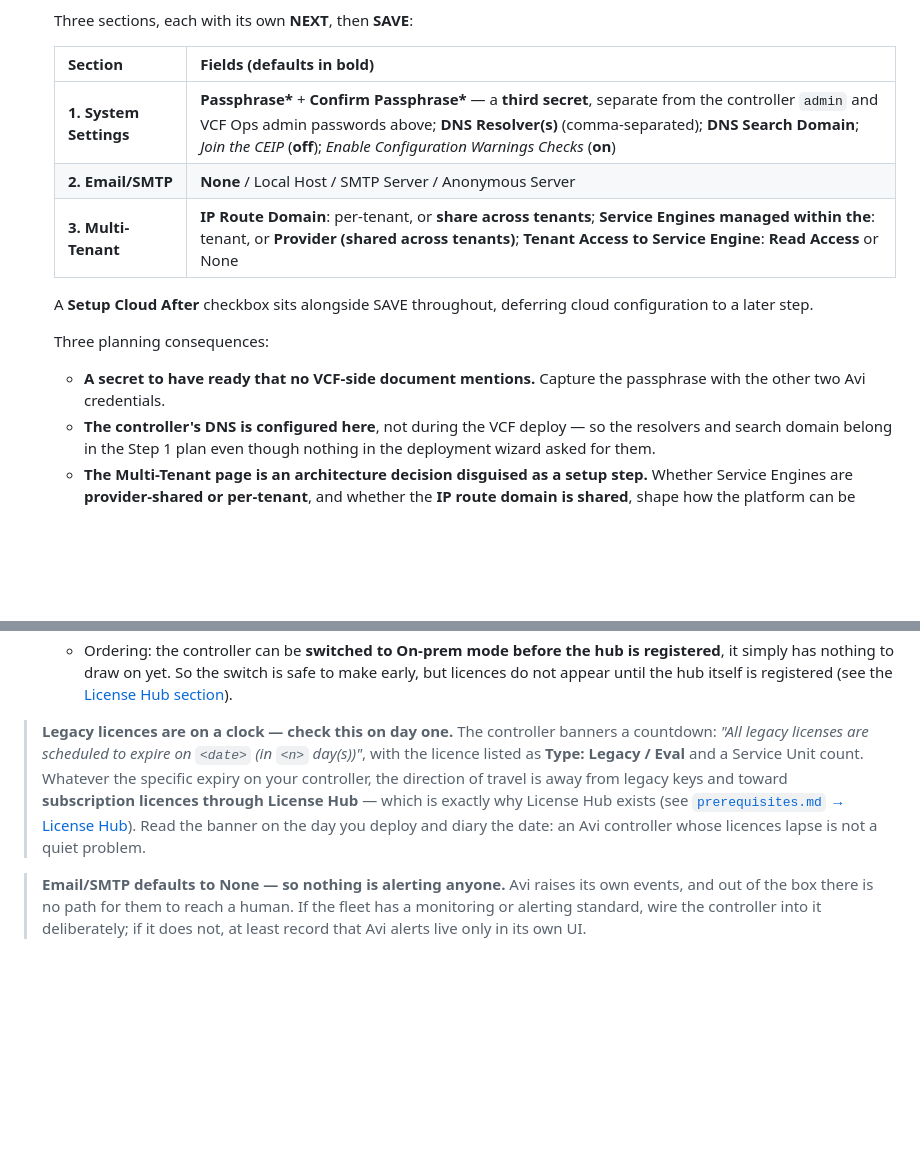
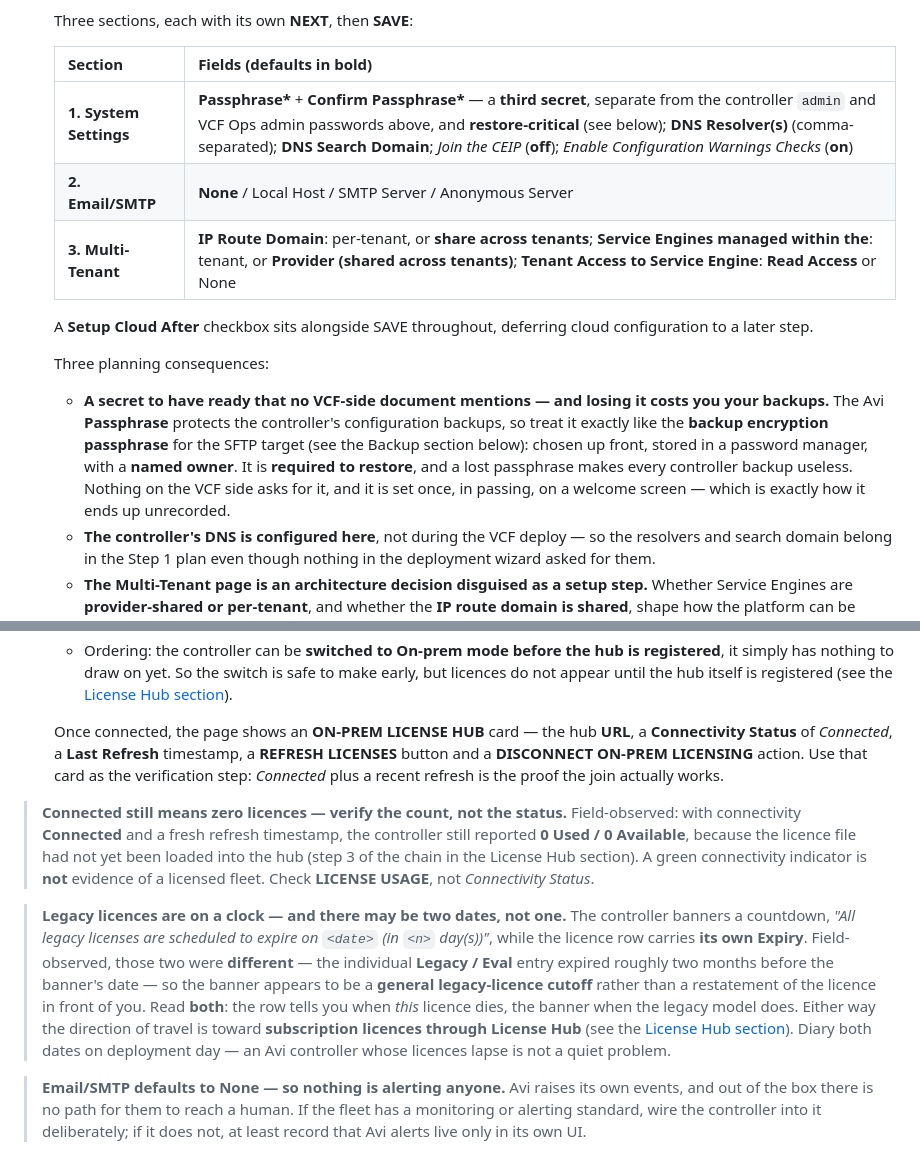
Before and after one commit to pauldiee/VCF9-DeploymentPlanning, a Markdown page: docs/prerequisites.md, 2 parts joined by grey strips. Rendered like a GitHub page; blank space fills up the shorter version.

Commit message:
docs: the Avi Passphrase is restore-critical; Connected does not mean licensed (#209)
Both confirmed in the field.

- The Passphrase protects the controller's configuration backups, so it now
  carries the same treatment as the SFTP backup encryption passphrase: chosen
  up front, password manager, named owner, and a plain statement that losing
  it makes every controller backup useless. It is set once in passing on a
  welcome screen that no VCF-side document mentions.
- Connectivity Status "Connected" with a fresh refresh timestamp, and still
  0 Used / 0 Available - because the licence file had not been loaded into
  the hub. A green indicator is not evidence of a licensed fleet; check
  LICENSE USAGE instead.
- Legacy licences carry two dates: the banner's general cutoff and the
  licence row's own expiry, observed about two months apart. Read both.

Co-Authored-By: Claude Opus 4.8 (1M context) <noreply@anthropic.com>

```diff
--- a/docs/prerequisites.md
+++ b/docs/prerequisites.md
@@ -251,7 +251,7 @@ Prepare up front:
 
   | Section | Fields (defaults in **bold**) |
   | ------- | ----------------------------- |
-  | **1. System Settings** | **Passphrase\*** + **Confirm Passphrase\*** — a **third secret**, separate from the controller `admin` and VCF Ops admin passwords above; **DNS Resolver(s)** (comma-separated); **DNS Search Domain**; *Join the CEIP* (**off**); *Enable Configuration Warnings Checks* (**on**) |
+  | **1. System Settings** | **Passphrase\*** + **Confirm Passphrase\*** — a **third secret**, separate from the controller `admin` and VCF Ops admin passwords above, and **restore-critical** (see below); **DNS Resolver(s)** (comma-separated); **DNS Search Domain**; *Join the CEIP* (**off**); *Enable Configuration Warnings Checks* (**on**) |
   | **2. Email/SMTP** | **None** / Local Host / SMTP Server / Anonymous Server |
   | **3. Multi-Tenant** | **IP Route Domain**: per-tenant, or **share across tenants**; **Service Engines managed within the**: tenant, or **Provider (shared across tenants)**; **Tenant Access to Service Engine**: **Read Access** or None |
 
@@ -260,8 +260,14 @@ Prepare up front:
 
   Three planning consequences:
 
-  - **A secret to have ready that no VCF-side document mentions.** Capture the
-    passphrase with the other two Avi credentials.
+  - **A secret to have ready that no VCF-side document mentions — and losing it
+    costs you your backups.** The Avi **Passphrase** protects the controller's
+    configuration backups, so treat it exactly like the **backup encryption
+    passphrase** for the SFTP target (see the Backup section below): chosen up
+    front, stored in a password manager, with a **named owner**. It is
+    **required to restore**, and a lost passphrase makes every controller backup
+    useless. Nothing on the VCF side asks for it, and it is set once, in passing,
+    on a welcome screen — which is exactly how it ends up unrecorded.
   - **The controller's DNS is configured here**, not during the VCF deploy — so
     the resolvers and search domain belong in the Step 1 plan even though
     nothing in the deployment wizard asked for them.
@@ -302,16 +308,31 @@ Prepare up front:
     make early, but licences do not appear until the hub itself is registered
     (see the [License Hub section](#license-hub-only-if-vdefend-or-avi-is-in-scope)).
 
-> **Legacy licences are on a clock — check this on day one.** The controller
-> banners a countdown: *"All legacy licenses are scheduled to expire on
-> `<date>` (in `<n>` day(s))"*, with the licence listed as **Type: Legacy /
-> Eval** and a Service Unit count. Whatever the specific expiry on your
-> controller, the direction of travel is away from legacy keys and toward
-> **subscription licences through License Hub** — which is exactly why License
-> Hub exists (see [`prerequisites.md` → License
-> Hub](#license-hub-only-if-vdefend-or-avi-is-in-scope)). Read the banner on the
-> day you deploy and diary the date: an Avi controller whose licences lapse is
-> not a quiet problem.
+  Once connected, the page shows an **ON-PREM LICENSE HUB** card — the hub
+  **URL**, a **Connectivity Status** of *Connected*, a **Last Refresh**
+  timestamp, a **REFRESH LICENSES** button and a **DISCONNECT ON-PREM
+  LICENSING** action. Use that card as the verification step: *Connected* plus a
+  recent refresh is the proof the join actually works.
+
+> **Connected still means zero licences — verify the count, not the status.**
+> Field-observed: with connectivity **Connected** and a fresh refresh
+> timestamp, the controller still reported **0 Used / 0 Available**, because the
+> licence file had not yet been loaded into the hub (step 3 of the chain in the
+> License Hub section). A green connectivity indicator is **not** evidence of a
+> licensed fleet. Check **LICENSE USAGE**, not *Connectivity Status*.
+
+> **Legacy licences are on a clock — and there may be two dates, not one.** The
+> controller banners a countdown, *"All legacy licenses are scheduled to expire
+> on `<date>` (in `<n>` day(s))"*, while the licence row carries **its own
+> Expiry**. Field-observed, those two were **different** — the individual
+> **Legacy / Eval** entry expired roughly two months before the banner's date —
+> so the banner appears to be a **general legacy-licence cutoff** rather than a
+> restatement of the licence in front of you. Read **both**: the row tells you
+> when *this* licence dies, the banner when the legacy model does. Either way
+> the direction of travel is toward **subscription licences through License
+> Hub** (see the [License Hub
+> section](#license-hub-only-if-vdefend-or-avi-is-in-scope)). Diary both dates on
+> deployment day — an Avi controller whose licences lapse is not a quiet problem.
 
 > **Email/SMTP defaults to None — so nothing is alerting anyone.** Avi raises
 > its own events, and out of the box there is no path for them to reach a human.
```
Also changed, not shown: CHANGELOG.md (+20 -0 lines), docs/02-intake.md (+1 -1 lines).
